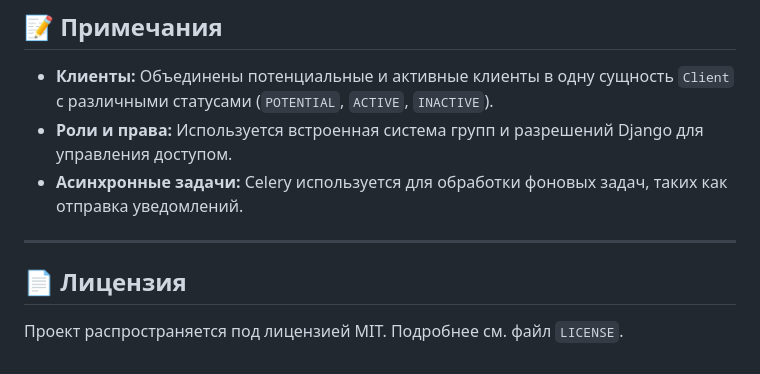
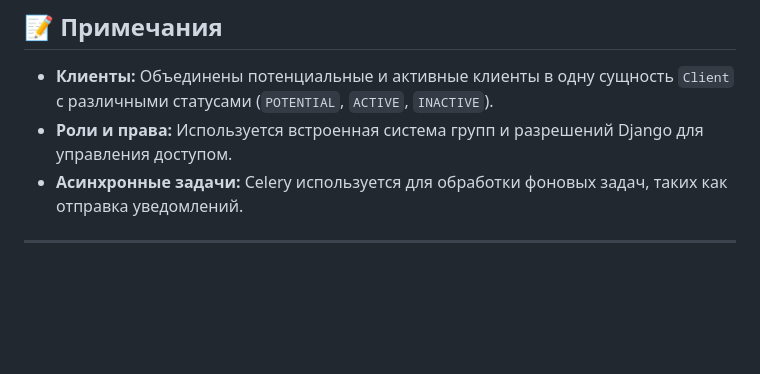
Before and after one commit to artem-sitd/CRM, a Markdown page: README.md, the part around the change. Rendered like a GitHub page; blank space fills up the shorter version.

```diff
--- a/README.md
+++ b/README.md
@@ -99,7 +99,3 @@
 - **Асинхронные задачи:** Celery используется для обработки фоновых задач, таких как отправка уведомлений.
 
 ---
-
-## 📄 Лицензия
-
-Проект распространяется под лицензией MIT. Подробнее см. файл `LICENSE`.
```
